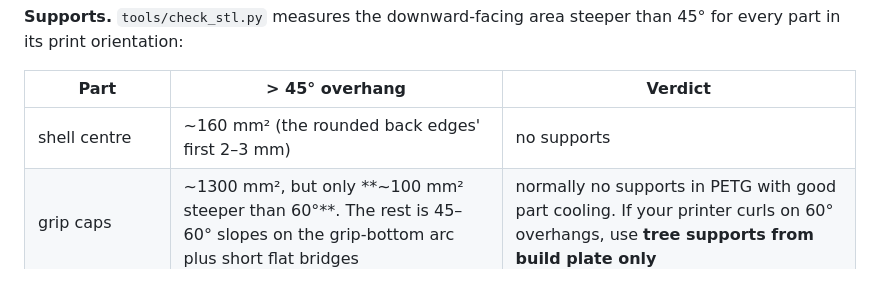
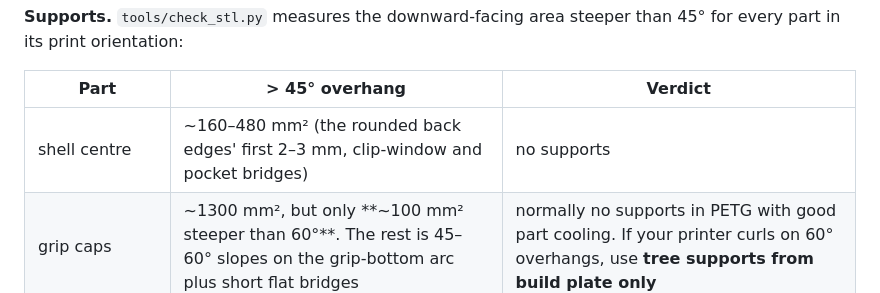
Before and after one commit to collinoriente-sketch/Fun, a Markdown page: ally-x-case/documentation/README.md, the part around the change. Drawn GitHub-style.

Commit message:
Correct centre-part overhang figure in README
Co-Authored-By: Claude Opus 5.5 <noreply@anthropic.com>
Claude-Session: https://claude.ai/code/session_0182f6mvj7hjCJyiQ1rT29gB

```diff
--- a/ally-x-case/documentation/README.md
+++ b/ally-x-case/documentation/README.md
@@ -177,7 +177,7 @@ every part in its print orientation:
 
 | Part | > 45° overhang | Verdict |
 |---|---|---|
-| shell centre | ~160 mm² (the rounded back edges' first 2–3 mm) | no supports |
+| shell centre | ~160–480 mm² (the rounded back edges' first 2–3 mm, clip-window and pocket bridges) | no supports |
 | grip caps | ~1300 mm², but only **~100 mm² steeper than 60°**. The rest is 45–60° slopes on the grip-bottom arc plus short flat bridges | normally no supports in PETG with good part cooling. If your printer curls on 60° overhangs, use **tree supports from build plate only** |
 | kickstand | ~520 mm², almost all short bridges (window top, TPU-sleeve recess) | no supports |
 | cheeks, clips, strips, pads, tests | small bridges only | no supports |
```
